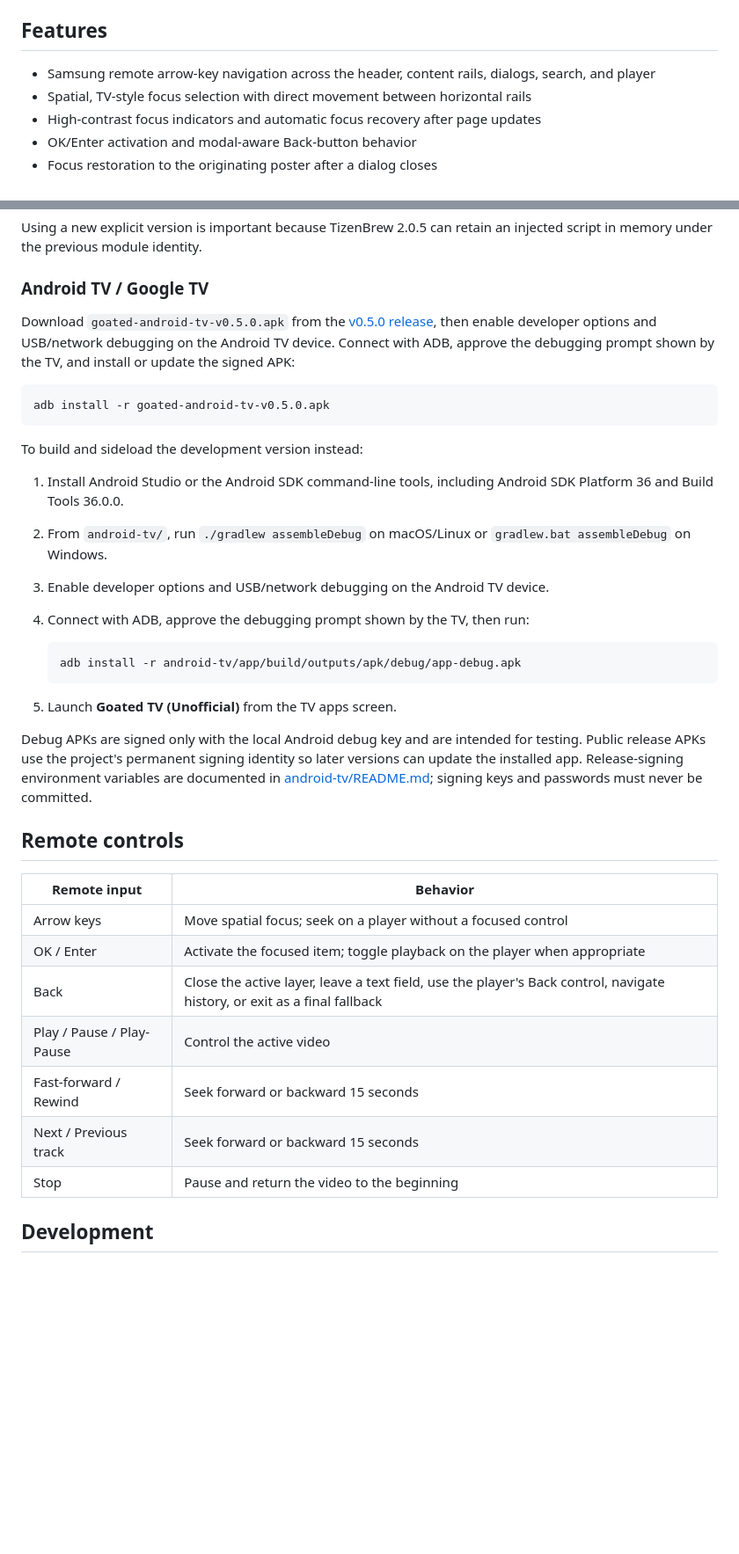
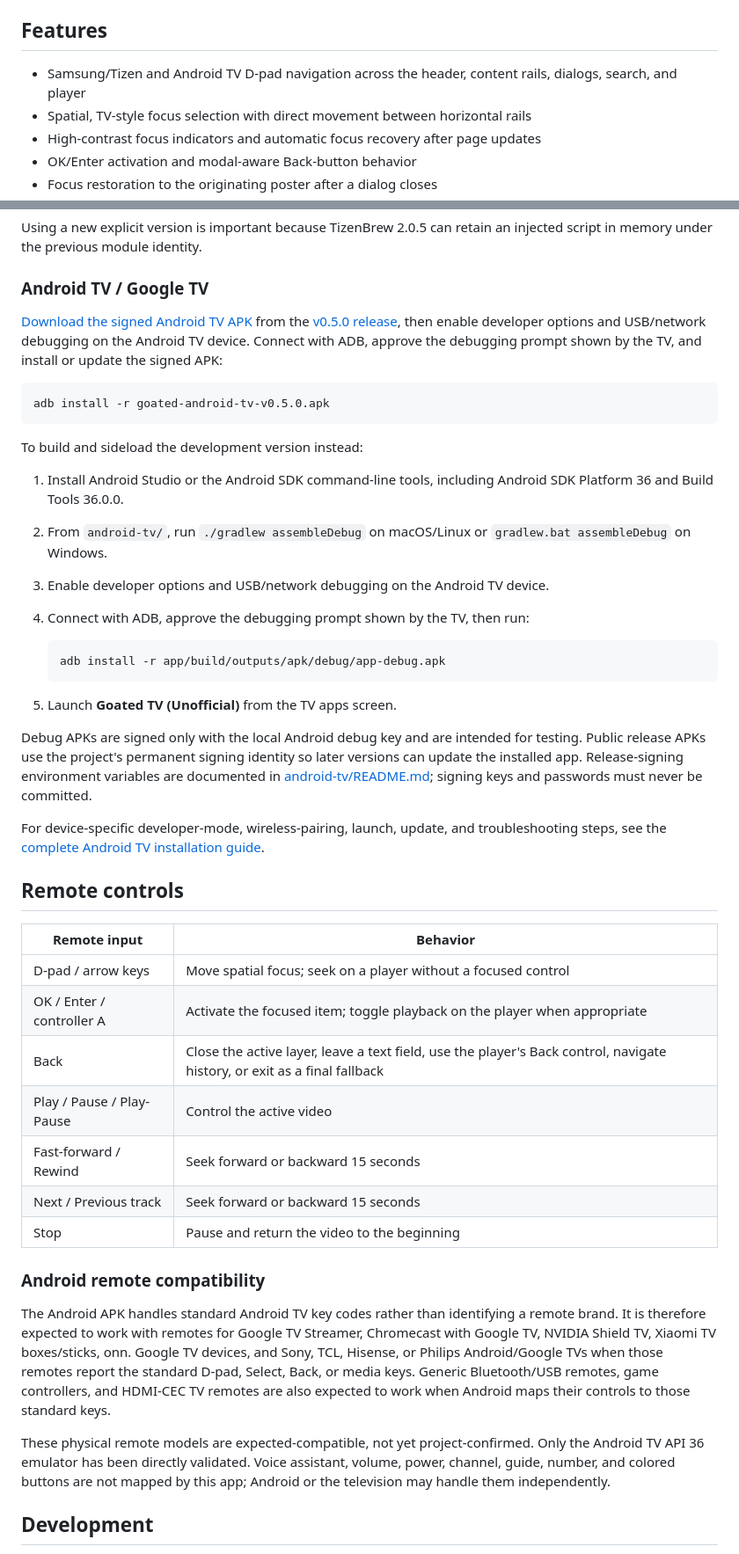
Before and after one commit to Ticklect/stellar-tv, a Markdown page: README.md, 2 parts joined by grey strips. Shown at 88% size. GitHub-like rendering; blank space fills up the shorter version.

Commit message:
Correct Android TV README guidance (#12)
Fix the development APK path and document signed downloads and expected remote compatibility.

````diff
--- a/README.md
+++ b/README.md
@@ -15,7 +15,7 @@ The project does not scrape, mirror, index, proxy, or bundle Goated's pages or m
 
 ## Features
 
-- Samsung remote arrow-key navigation across the header, content rails, dialogs, search, and player
+- Samsung/Tizen and Android TV D-pad navigation across the header, content rails, dialogs, search, and player
 - Spatial, TV-style focus selection with direct movement between horizontal rails
 - High-contrast focus indicators and automatic focus recovery after page updates
 - OK/Enter activation and modal-aware Back-button behavior
@@ -86,7 +86,7 @@ Using a new explicit version is important because TizenBrew 2.0.5 can retain an
 
 ### Android TV / Google TV
 
-Download `goated-android-tv-v0.5.0.apk` from the [v0.5.0 release](https://github.com/Ticklect/goated-tizenbrew/releases/tag/v0.5.0), then enable developer options and USB/network debugging on the Android TV device. Connect with ADB, approve the debugging prompt shown by the TV, and install or update the signed APK:
+[Download the signed Android TV APK](https://github.com/Ticklect/goated-tizenbrew/releases/download/v0.5.0/goated-android-tv-v0.5.0.apk) from the [v0.5.0 release](https://github.com/Ticklect/goated-tizenbrew/releases/tag/v0.5.0), then enable developer options and USB/network debugging on the Android TV device. Connect with ADB, approve the debugging prompt shown by the TV, and install or update the signed APK:
 
 ```sh
 adb install -r goated-android-tv-v0.5.0.apk
@@ -100,24 +100,32 @@ To build and sideload the development version instead:
 4. Connect with ADB, approve the debugging prompt shown by the TV, then run:
 
    ```sh
-   adb install -r android-tv/app/build/outputs/apk/debug/app-debug.apk
+   adb install -r app/build/outputs/apk/debug/app-debug.apk
    ```
 
 5. Launch **Goated TV (Unofficial)** from the TV apps screen.
 
 Debug APKs are signed only with the local Android debug key and are intended for testing. Public release APKs use the project's permanent signing identity so later versions can update the installed app. Release-signing environment variables are documented in [android-tv/README.md](android-tv/README.md); signing keys and passwords must never be committed.
 
+For device-specific developer-mode, wireless-pairing, launch, update, and troubleshooting steps, see the [complete Android TV installation guide](android-tv/README.md#install-on-an-android-tv-or-google-tv).
+
 ## Remote controls
 
 | Remote input              | Behavior                                                                                                                 |
 | ------------------------- | ------------------------------------------------------------------------------------------------------------------------ |
-| Arrow keys                | Move spatial focus; seek on a player without a focused control                                                           |
-| OK / Enter                | Activate the focused item; toggle playback on the player when appropriate                                                |
+| D-pad / arrow keys        | Move spatial focus; seek on a player without a focused control                                                           |
+| OK / Enter / controller A | Activate the focused item; toggle playback on the player when appropriate                                                |
 | Back                      | Close the active layer, leave a text field, use the player's Back control, navigate history, or exit as a final fallback |
 | Play / Pause / Play-Pause | Control the active video                                                                                                 |
 | Fast-forward / Rewind     | Seek forward or backward 15 seconds                                                                                      |
 | Next / Previous track     | Seek forward or backward 15 seconds                                                                                      |
 | Stop                      | Pause and return the video to the beginning                                                                              |
+
+### Android remote compatibility
+
+The Android APK handles standard Android TV key codes rather than identifying a remote brand. It is therefore expected to work with remotes for Google TV Streamer, Chromecast with Google TV, NVIDIA Shield TV, Xiaomi TV boxes/sticks, onn. Google TV devices, and Sony, TCL, Hisense, or Philips Android/Google TVs when those remotes report the standard D-pad, Select, Back, or media keys. Generic Bluetooth/USB remotes, game controllers, and HDMI-CEC TV remotes are also expected to work when Android maps their controls to those standard keys.
+
+These physical remote models are expected-compatible, not yet project-confirmed. Only the Android TV API 36 emulator has been directly validated. Voice assistant, volume, power, channel, guide, number, and colored buttons are not mapped by this app; Android or the television may handle them independently.
 
 ## Development
 
````
